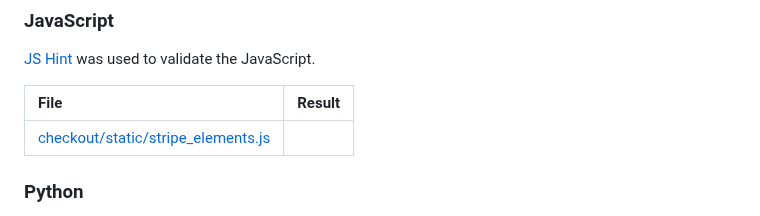
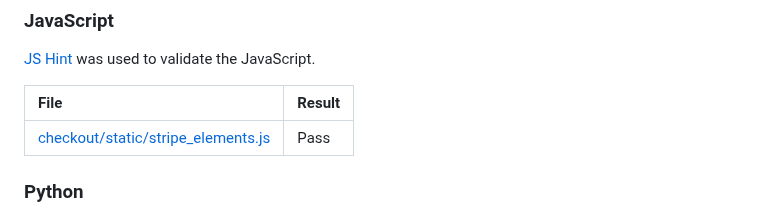
Before and after one commit to CaraMcAvinchey/purrfect-sitters, a Markdown page: TESTING.md, the part around one of its changes. Drawn GitHub-style.

Commit message:
Format TESTING.md

```diff
--- a/TESTING.md
+++ b/TESTING.md
@@ -58,7 +58,7 @@
 
 | File | Result |
 | :--- | :--- |
-| [checkout/static/stripe_elements.js](documentation/testing/js/js-hint-stripe.jpg)
+| [checkout/static/stripe_elements.js](documentation/testing/js/js-hint-stripe.jpg) | Pass |
 
 ### Python
 
```
Also changed, not shown: other parts of TESTING.md (+1 -1 lines).
